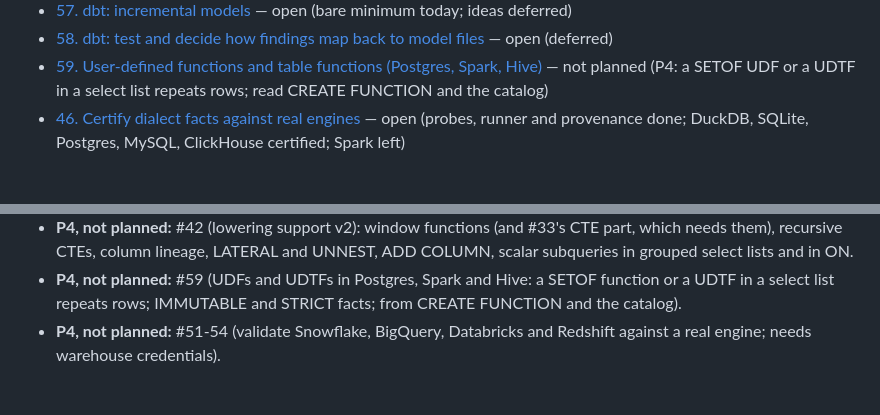
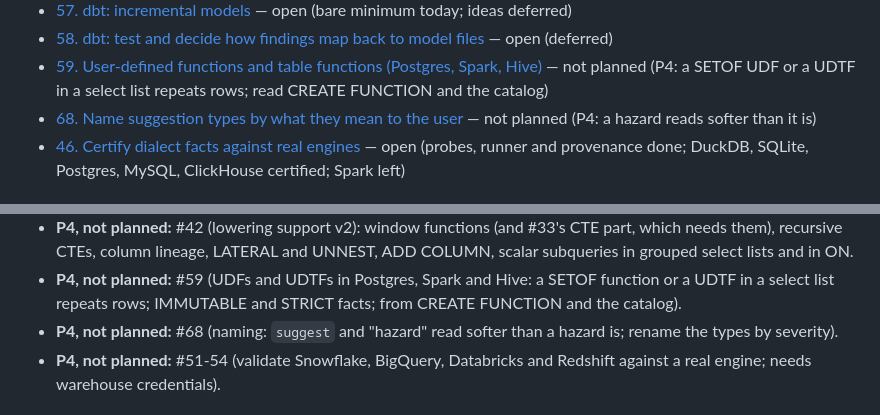
Before and after one commit to polvoazul/sqlassert, a Markdown page: docs/issues/README.md, 2 parts joined by grey strips. Drawn GitHub-style.

Commit message:
Issues: add 68 (name suggestion types by severity: a hazard reads softer than it is), P4

```diff
--- a/docs/issues/README.md
+++ b/docs/issues/README.md
@@ -28,6 +28,7 @@ Open work, one file per issue. Finished issues move to [`done/`](done/) instead
 - [57. dbt: incremental models](0057-dbt-incremental-models.md) — open (bare minimum today; ideas deferred)
 - [58. dbt: test and decide how findings map back to model files](0058-dbt-source-mapping.md) — open (deferred)
 - [59. User-defined functions and table functions (Postgres, Spark, Hive)](0059-postgres-user-defined-functions.md) — not planned (P4: a SETOF UDF or a UDTF in a select list repeats rows; read CREATE FUNCTION and the catalog)
+- [68. Name suggestion types by what they mean to the user](0068-name-suggestion-types-by-severity.md) — not planned (P4: a hazard reads softer than it is)
 - [46. Certify dialect facts against real engines](0046-certify-dialect-facts.md) — open (probes, runner and provenance done; DuckDB, SQLite, Postgres, MySQL, ClickHouse certified; Spark left)
 
 ## Order
@@ -51,6 +52,8 @@ Priorities (reasoning per item in `tmp/issue_tracker.html`):
 - **P4, not planned:** #59 (UDFs and UDTFs in Postgres, Spark and Hive: a
   SETOF function or a UDTF in a select list repeats rows; IMMUTABLE and STRICT
   facts; from CREATE FUNCTION and the catalog).
+- **P4, not planned:** #68 (naming: `suggest` and "hazard" read softer than
+  a hazard is; rename the types by severity).
 - **P4, not planned:** #51-54 (validate Snowflake, BigQuery, Databricks and
   Redshift against a real engine; needs warehouse credentials).
 
```
Also changed, not shown: docs/issues/0068-name-suggestion-types-by-severity.md (added, +28 -0 lines).
